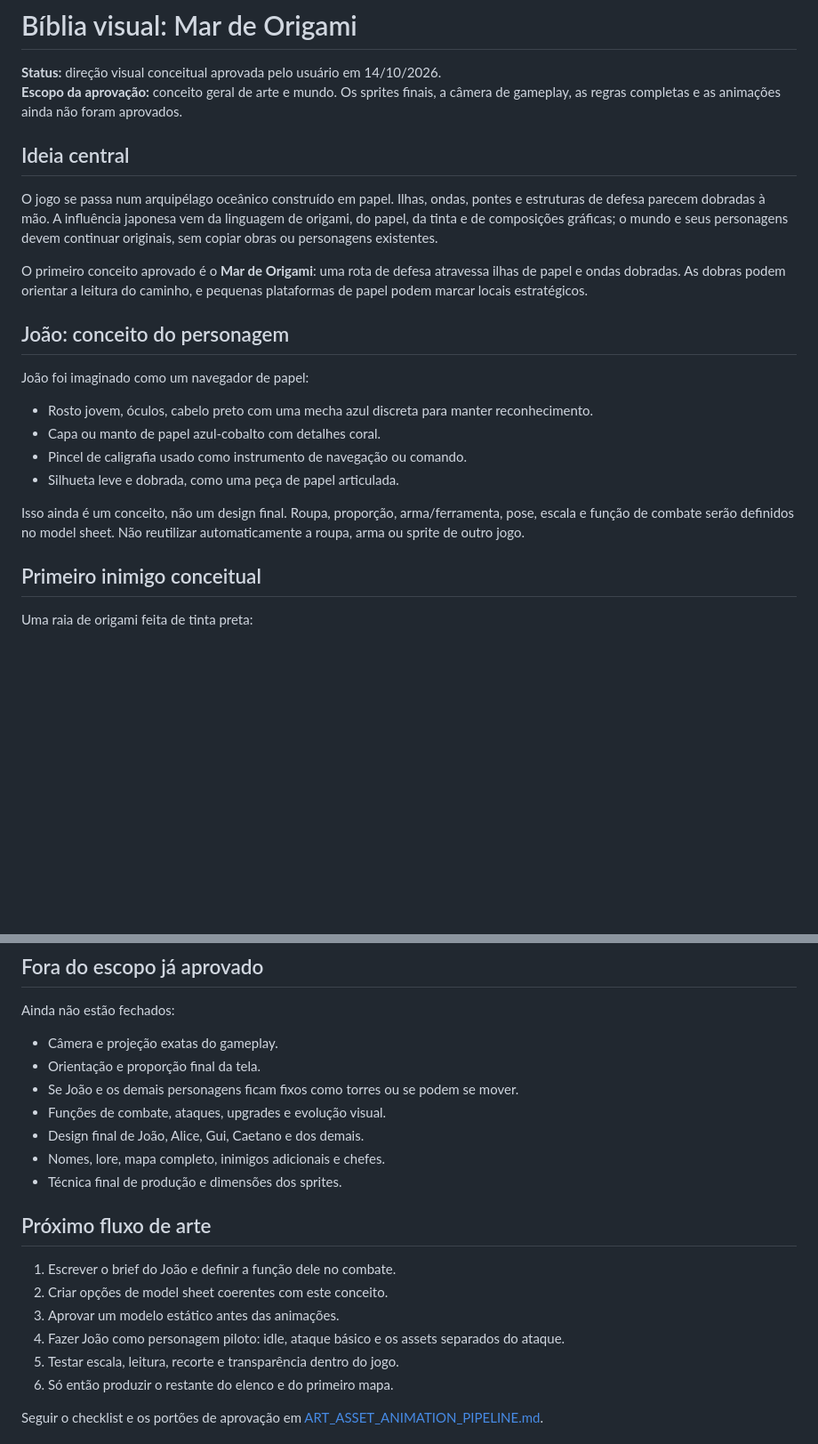
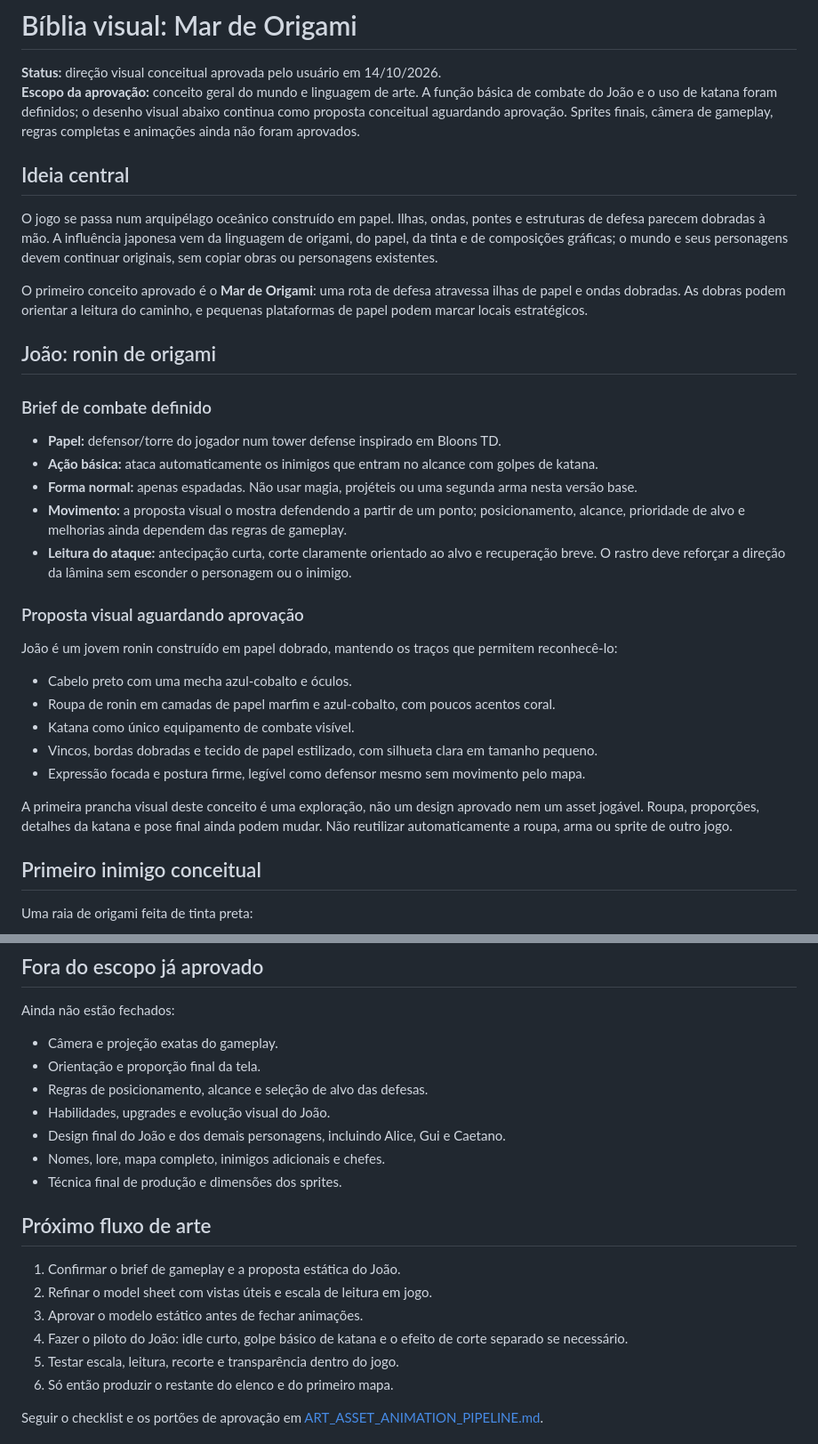
Before and after one commit to JaoDaJunq/Tower_Junq_Defense, a Markdown page: docs/art/ART_BIBLE.md, 2 parts joined by grey strips. Shown at 89% size. Rendered like a GitHub page; blank space fills up the shorter version.

Commit message:
Define brief de combate do João ronin

```diff
--- a/docs/art/ART_BIBLE.md
+++ b/docs/art/ART_BIBLE.md
@@ -1,7 +1,7 @@
 # Bíblia visual: Mar de Origami
 
 **Status:** direção visual conceitual aprovada pelo usuário em 14/10/2026.
-**Escopo da aprovação:** conceito geral de arte e mundo. Os sprites finais, a câmera de gameplay, as regras completas e as animações ainda não foram aprovados.
+**Escopo da aprovação:** conceito geral do mundo e linguagem de arte. A função básica de combate do João e o uso de katana foram definidos; o desenho visual abaixo continua como proposta conceitual aguardando aprovação. Sprites finais, câmera de gameplay, regras completas e animações ainda não foram aprovados.
 
 ## Ideia central
 
@@ -9,16 +9,27 @@ O jogo se passa num arquipélago oceânico construído em papel. Ilhas, ondas, p
 
 O primeiro conceito aprovado é o **Mar de Origami**: uma rota de defesa atravessa ilhas de papel e ondas dobradas. As dobras podem orientar a leitura do caminho, e pequenas plataformas de papel podem marcar locais estratégicos.
 
-## João: conceito do personagem
+## João: ronin de origami
 
-João foi imaginado como um navegador de papel:
+### Brief de combate definido
 
-- Rosto jovem, óculos, cabelo preto com uma mecha azul discreta para manter reconhecimento.
-- Capa ou manto de papel azul-cobalto com detalhes coral.
-- Pincel de caligrafia usado como instrumento de navegação ou comando.
-- Silhueta leve e dobrada, como uma peça de papel articulada.
+- **Papel:** defensor/torre do jogador num tower defense inspirado em Bloons TD.
+- **Ação básica:** ataca automaticamente os inimigos que entram no alcance com golpes de katana.
+- **Forma normal:** apenas espadadas. Não usar magia, projéteis ou uma segunda arma nesta versão base.
+- **Movimento:** a proposta visual o mostra defendendo a partir de um ponto; posicionamento, alcance, prioridade de alvo e melhorias ainda dependem das regras de gameplay.
+- **Leitura do ataque:** antecipação curta, corte claramente orientado ao alvo e recuperação breve. O rastro deve reforçar a direção da lâmina sem esconder o personagem ou o inimigo.
 
-Isso ainda é um conceito, não um design final. Roupa, proporção, arma/ferramenta, pose, escala e função de combate serão definidos no model sheet. Não reutilizar automaticamente a roupa, arma ou sprite de outro jogo.
+### Proposta visual aguardando aprovação
+
+João é um jovem ronin construído em papel dobrado, mantendo os traços que permitem reconhecê-lo:
+
+- Cabelo preto com uma mecha azul-cobalto e óculos.
+- Roupa de ronin em camadas de papel marfim e azul-cobalto, com poucos acentos coral.
+- Katana como único equipamento de combate visível.
+- Vincos, bordas dobradas e tecido de papel estilizado, com silhueta clara em tamanho pequeno.
+- Expressão focada e postura firme, legível como defensor mesmo sem movimento pelo mapa.
+
+A primeira prancha visual deste conceito é uma exploração, não um design aprovado nem um asset jogável. Roupa, proporções, detalhes da katana e pose final ainda podem mudar. Não reutilizar automaticamente a roupa, arma ou sprite de outro jogo.
 
 ## Primeiro inimigo conceitual
 
@@ -45,18 +56,18 @@ Ainda não estão fechados:
 
 - Câmera e projeção exatas do gameplay.
 - Orientação e proporção final da tela.
-- Se João e os demais personagens ficam fixos como torres ou se podem se mover.
-- Funções de combate, ataques, upgrades e evolução visual.
-- Design final de João, Alice, Gui, Caetano e dos demais.
+- Regras de posicionamento, alcance e seleção de alvo das defesas.
+- Habilidades, upgrades e evolução visual do João.
+- Design final do João e dos demais personagens, incluindo Alice, Gui e Caetano.
 - Nomes, lore, mapa completo, inimigos adicionais e chefes.
 - Técnica final de produção e dimensões dos sprites.
 
 ## Próximo fluxo de arte
 
-1. Escrever o brief do João e definir a função dele no combate.
-2. Criar opções de model sheet coerentes com este conceito.
-3. Aprovar um modelo estático antes das animações.
-4. Fazer João como personagem piloto: idle, ataque básico e os assets separados do ataque.
+1. Confirmar o brief de gameplay e a proposta estática do João.
+2. Refinar o model sheet com vistas úteis e escala de leitura em jogo.
+3. Aprovar o modelo estático antes de fechar animações.
+4. Fazer o piloto do João: idle curto, golpe básico de katana e o efeito de corte separado se necessário.
 5. Testar escala, leitura, recorte e transparência dentro do jogo.
 6. Só então produzir o restante do elenco e do primeiro mapa.
 
```
